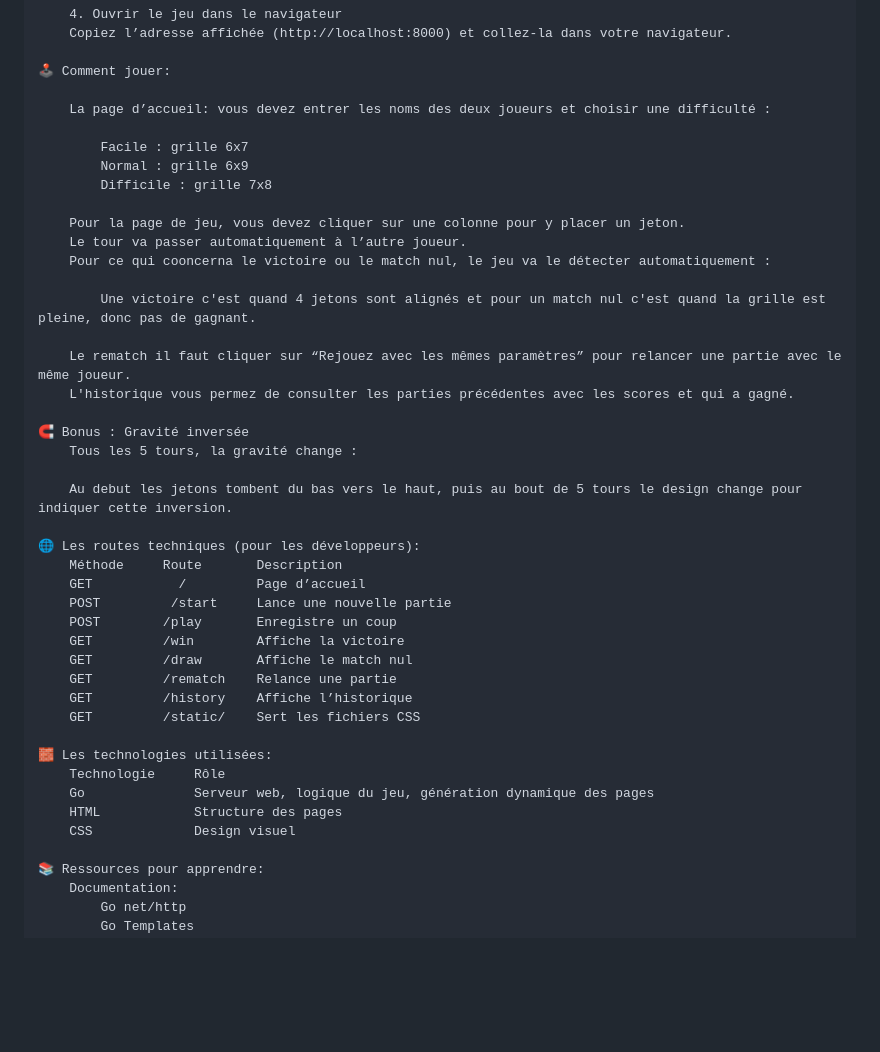
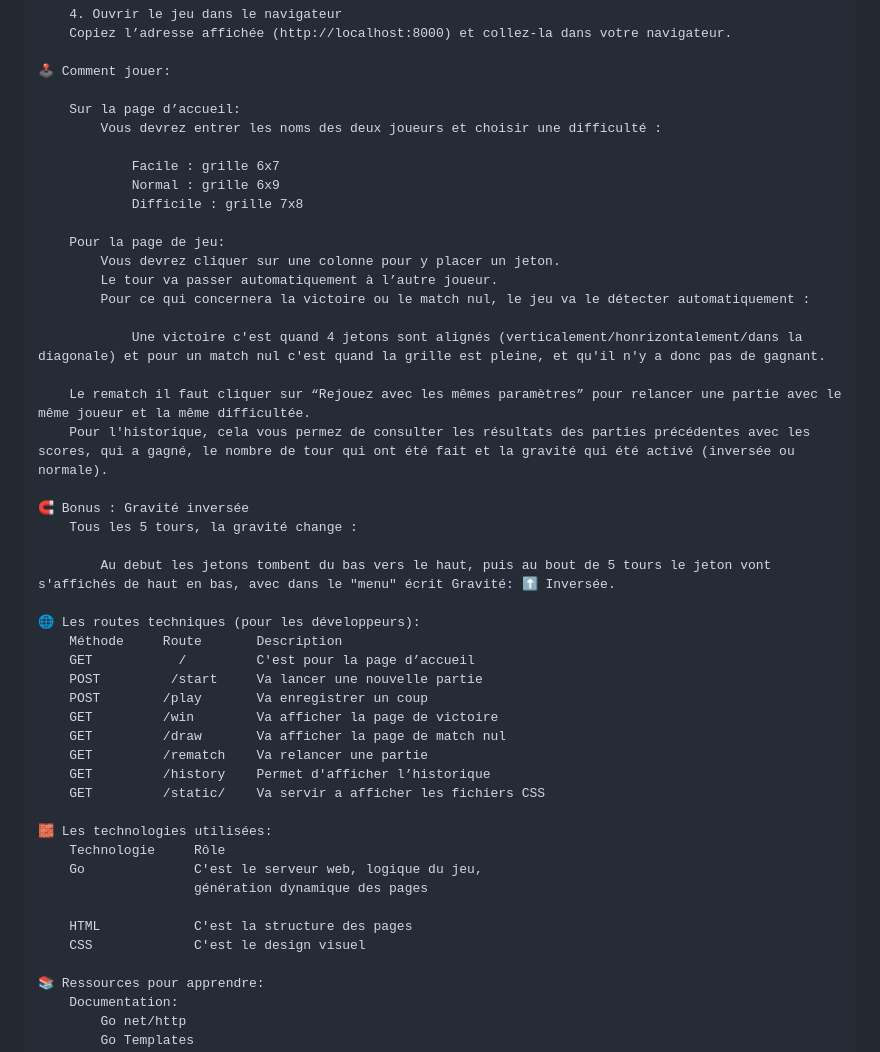
Before and after one commit to ludivine25/Power-4, a Markdown page: README.md, the part around the change. Drawn GitHub-style; blank space fills up the shorter version.

Commit message:
modification rapide du readme

```diff
--- a/README.md
+++ b/README.md
@@ -63,42 +63,46 @@ Ce projet est conçu pour être facile à utiliser, même si vous n’avez jamai
 
     🕹️ Comment jouer:
 
-        La page d’accueil: vous devez entrer les noms des deux joueurs et choisir une difficulté :
+        Sur la page d’accueil:
+            Vous devrez entrer les noms des deux joueurs et choisir une difficulté :
 
-            Facile : grille 6x7
-            Normal : grille 6x9
-            Difficile : grille 7x8
+                Facile : grille 6x7
+                Normal : grille 6x9
+                Difficile : grille 7x8
 
-        Pour la page de jeu, vous devez cliquer sur une colonne pour y placer un jeton.
-        Le tour va passer automatiquement à l’autre joueur.
-        Pour ce qui cooncerna le victoire ou le match nul, le jeu va le détecter automatiquement :
+        Pour la page de jeu:
+            Vous devrez cliquer sur une colonne pour y placer un jeton.
+            Le tour va passer automatiquement à l’autre joueur.
+            Pour ce qui concernera la victoire ou le match nul, le jeu va le détecter automatiquement :
 
-            Une victoire c'est quand 4 jetons sont alignés et pour un match nul c'est quand la grille est pleine, donc pas de gagnant.
+                Une victoire c'est quand 4 jetons sont alignés (verticalement/honrizontalement/dans la diagonale) et pour un match nul c'est quand la grille est pleine, et qu'il n'y a donc pas de gagnant.
 
-        Le rematch il faut cliquer sur “Rejouez avec les mêmes paramètres” pour relancer une partie avec le même joueur.
-        L'historique vous permez de consulter les parties précédentes avec les scores et qui a gagné.
+        Le rematch il faut cliquer sur “Rejouez avec les mêmes paramètres” pour relancer une partie avec le même joueur et la même difficultée.
+        Pour l'historique, cela vous permez de consulter les résultats des parties précédentes avec les scores, qui a gagné, le nombre de tour qui ont été fait et la gravité qui été activé (inversée ou normale).
 
     🧲 Bonus : Gravité inversée
         Tous les 5 tours, la gravité change :
 
-        Au debut les jetons tombent du bas vers le haut, puis au bout de 5 tours le design change pour indiquer cette inversion.
+            Au debut les jetons tombent du bas vers le haut, puis au bout de 5 tours le jeton vont s'affichés de haut en bas, avec dans le "menu" écrit Gravité: ⬆️ Inversée.
 
     🌐 Les routes techniques (pour les développeurs):
         Méthode	    Route	    Description
-        GET	          /	        Page d’accueil
-        POST	     /start	    Lance une nouvelle partie
-        POST	    /play	    Enregistre un coup
-        GET	        /win	    Affiche la victoire
-        GET	        /draw	    Affiche le match nul
-        GET	        /rematch	Relance une partie
-        GET	        /history	Affiche l’historique
-        GET	        /static/	Sert les fichiers CSS
+        GET	          /	        C'est pour la page d’accueil
+        POST	     /start	    Va lancer une nouvelle partie
+        POST	    /play	    Va enregistrer un coup
+        GET	        /win	    Va afficher la page de victoire
+        GET	        /draw	    Va afficher la page de match nul
+        GET	        /rematch	Va relancer une partie
+        GET	        /history	Permet d'afficher l’historique
+        GET	        /static/	Va servir a afficher les fichiers CSS
 
     🧱 Les technologies utilisées:
         Technologie	    Rôle
-        Go	            Serveur web, logique du jeu, génération dynamique des pages
-        HTML	        Structure des pages
-        CSS	            Design visuel
+        Go	            C'est le serveur web, logique du jeu,
+                        génération dynamique des pages
+
+        HTML	        C'est la structure des pages
+        CSS	            C'est le design visuel
 
     📚 Ressources pour apprendre:
         Documentation:
```
